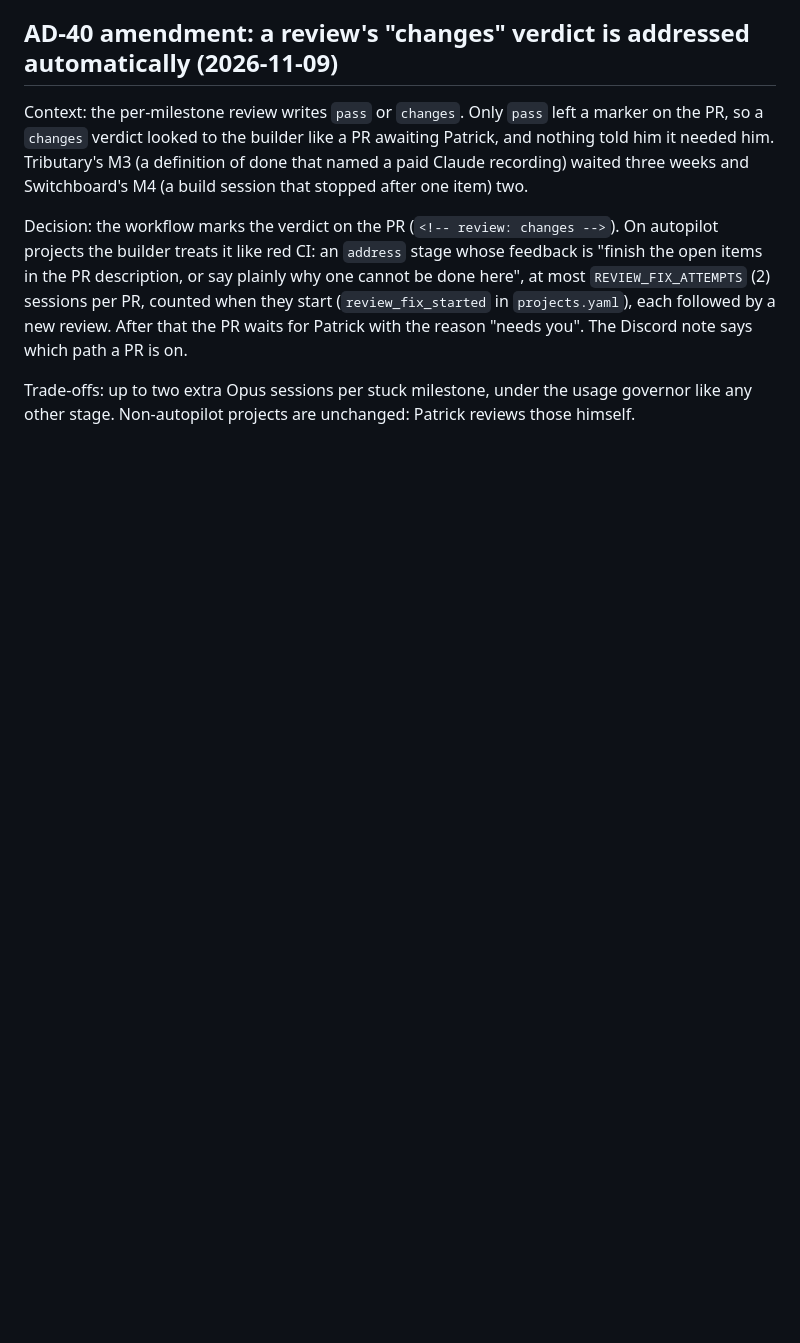
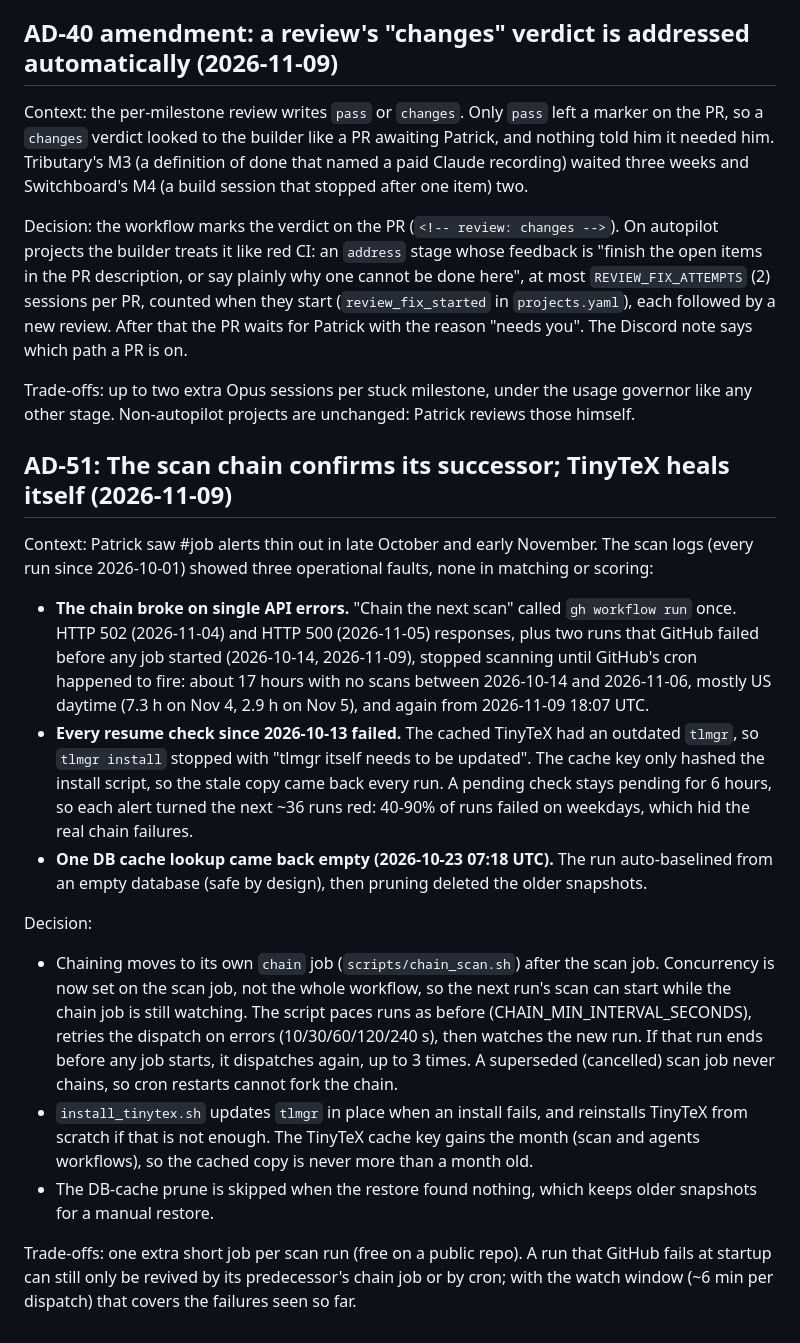
Before and after one commit to TheAsianFish/job-finder, a Markdown page: docs/architecture-decisions.md, the part around the change. Drawn GitHub-style; blank space fills up the shorter version.

Commit message:
docs: AD-51 scan chain and TinyTeX reliability fixes

```diff
--- a/docs/architecture-decisions.md
+++ b/docs/architecture-decisions.md
@@ -1041,3 +1041,47 @@ Patrick with the reason "needs you". The Discord note says which path a PR is on
 Trade-offs: up to two extra Opus sessions per stuck milestone, under the
 usage governor like any other stage. Non-autopilot projects are unchanged:
 Patrick reviews those himself.
+
+## AD-51: The scan chain confirms its successor; TinyTeX heals itself (2026-11-09)
+
+Context: Patrick saw #job alerts thin out in late October and early November.
+The scan logs (every run since 2026-10-01) showed three operational faults,
+none in matching or scoring:
+
+- **The chain broke on single API errors.** "Chain the next scan" called
+  `gh workflow run` once. HTTP 502 (2026-11-04) and HTTP 500 (2026-11-05)
+  responses, plus two runs that GitHub failed before any job started
+  (2026-10-14, 2026-11-09), stopped scanning until GitHub's cron happened to
+  fire: about 17 hours with no scans between 2026-10-14 and 2026-11-06,
+  mostly US daytime (7.3 h on Nov 4, 2.9 h on Nov 5), and again from
+  2026-11-09 18:07 UTC.
+- **Every resume check since 2026-10-13 failed.** The cached TinyTeX had an
+  outdated `tlmgr`, so `tlmgr install` stopped with "tlmgr itself needs to
+  be updated". The cache key only hashed the install script, so the stale
+  copy came back every run. A pending check stays pending for 6 hours, so
+  each alert turned the next ~36 runs red: 40-90% of runs failed on
+  weekdays, which hid the real chain failures.
+- **One DB cache lookup came back empty (2026-10-23 07:18 UTC).** The run
+  auto-baselined from an empty database (safe by design), then pruning
+  deleted the older snapshots.
+
+Decision:
+- Chaining moves to its own `chain` job (`scripts/chain_scan.sh`) after the
+  scan job. Concurrency is now set on the scan job, not the whole workflow, so
+  the next run's scan can start while the chain job is still watching. The
+  script paces runs as before (CHAIN_MIN_INTERVAL_SECONDS), retries the
+  dispatch on errors (10/30/60/120/240 s), then watches the new run. If that
+  run ends before any job starts, it dispatches again, up to 3 times. A
+  superseded (cancelled) scan job never chains, so cron restarts cannot fork
+  the chain.
+- `install_tinytex.sh` updates `tlmgr` in place when an install fails, and
+  reinstalls TinyTeX from scratch if that is not enough. The TinyTeX cache key
+  gains the month (scan and agents workflows), so the cached copy is never
+  more than a month old.
+- The DB-cache prune is skipped when the restore found nothing, which keeps
+  older snapshots for a manual restore.
+
+Trade-offs: one extra short job per scan run (free on a public repo). A run
+that GitHub fails at startup can still only be revived by its predecessor's
+chain job or by cron; with the watch window (~6 min per dispatch) that covers
+the failures seen so far.
```
Also changed, not shown: docs/implementation-status.md (+18 -0 lines).
